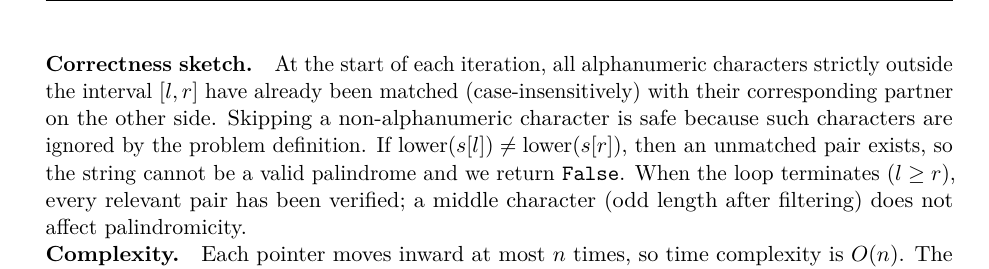
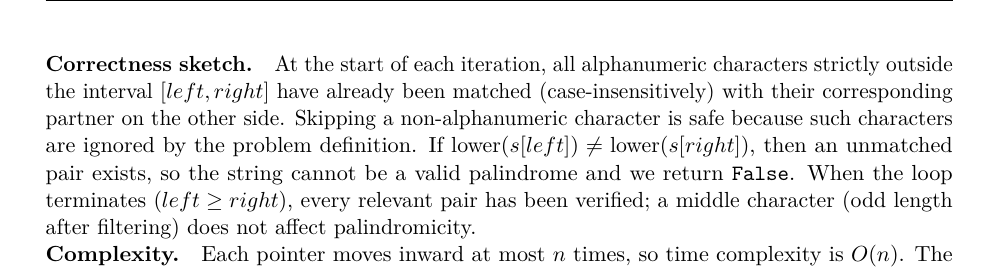
Before and after one commit to rmcmillan34/algorithms-portfolio, a LaTeX document (latex/main.tex, which reads latex/sections/02-strings-parsing/problems/lc-125-valid-palindrome.tex): part of page 9 of 9, cut so that both start at the same text. Compiled offline with pdfLaTeX.

Commit message:
(debug): Fixed LaTeX syntax errors in LC-125

```diff
--- a/latex/sections/02-strings-parsing/problems/lc-125-valid-palindrome.tex
+++ b/latex/sections/02-strings-parsing/problems/lc-125-valid-palindrome.tex
@@ -57,10 +57,10 @@ exemplar versions of the book.>
 % Correctness
 % -----------------------------------------------------------------------------
 \Correctness
-At the start of each iteration, all alphanumeric characters strictly outside the interval $[l, r]$ have already been matched (case-insensitively) with their corresponding partner on the other side.
+At the start of each iteration, all alphanumeric characters strictly outside the interval $[left, right]$ have already been matched (case-insensitively) with their corresponding partner on the other side.
 Skipping a non-alphanumeric character is safe because such characters are ignored by the problem definition.
-If $\text{lower}(s[l]) \neq \text{lower}(s[r])$, then an unmatched pair exists, so the string cannot be a valid palindrome and we return \texttt{False}.
-When the loop terminates ($l \ge r$), every relevant pair has been verified; a middle character (odd length after filtering) does not affect palindromicity.
+If $\text{lower}(s[left]) \neq \text{lower}(s[right])$, then an unmatched pair exists, so the string cannot be a valid palindrome and we return \texttt{False}.
+When the loop terminates ($left \ge right$), every relevant pair has been verified; a middle character (odd length after filtering) does not affect palindromicity.
 
 % -----------------------------------------------------------------------------
 % Complexity
```
Also changed, not shown: latex/sections/02-strings-parsing/problems/lc-125-valid-palindrome.tex (4 more changed lines).
